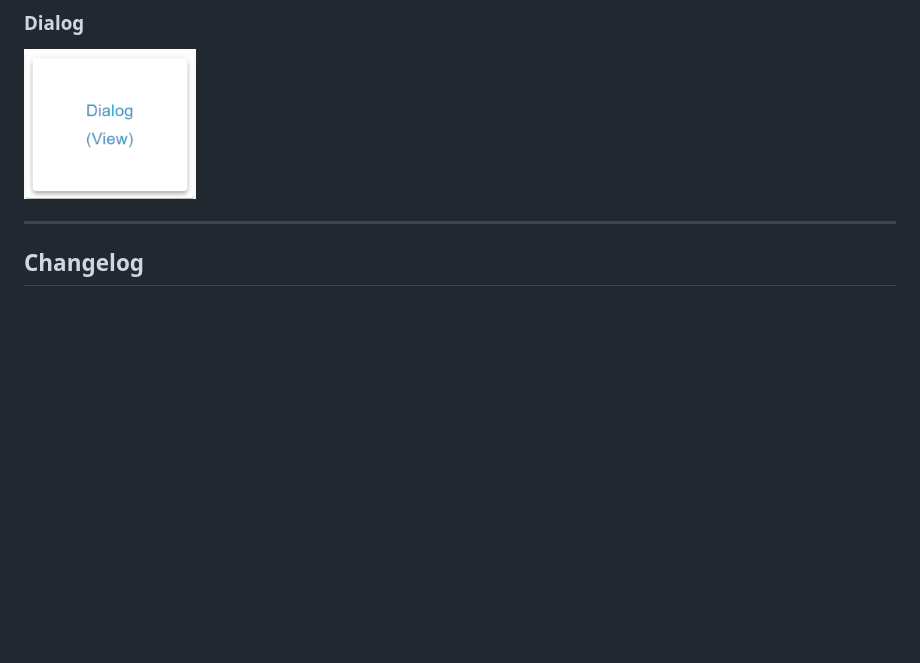
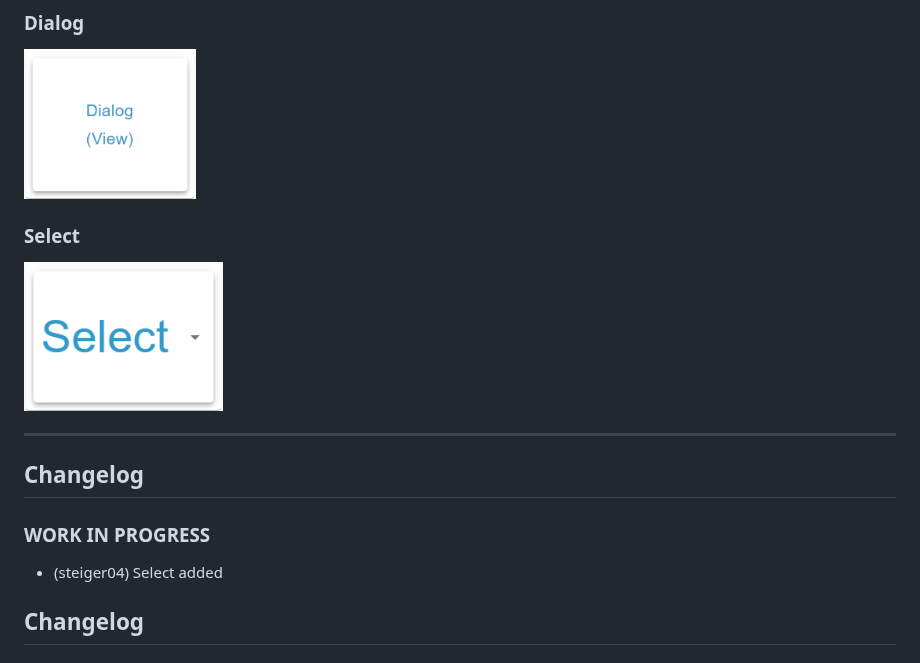
Before and after one commit to Steiger04/ioBroker.vis-2-widgets-collection, a Markdown page: README.md, the part around the change. Rendered like a GitHub page; pictures changed too: img/collection-select.png (added); blank space fills up the shorter version.

Commit message:
Select added

```diff
--- a/README.md
+++ b/README.md
@@ -35,11 +35,19 @@
 
 <img src="/img/collection-dialog.png" height="150">
 
+### Select
+
+<img src="/img/collection-select.png" height="150">
+
 ---
 <!--
 	Placeholder for next versions:
 	### __WORK IN PROGRESS__
 -->
+## Changelog
+### __WORK IN PROGRESS__
+- (steiger04) Select added
+
 ## Changelog
 ### 1.4.0 (2025-02-27)
 
```
Also changed, not shown: 16 other files.
